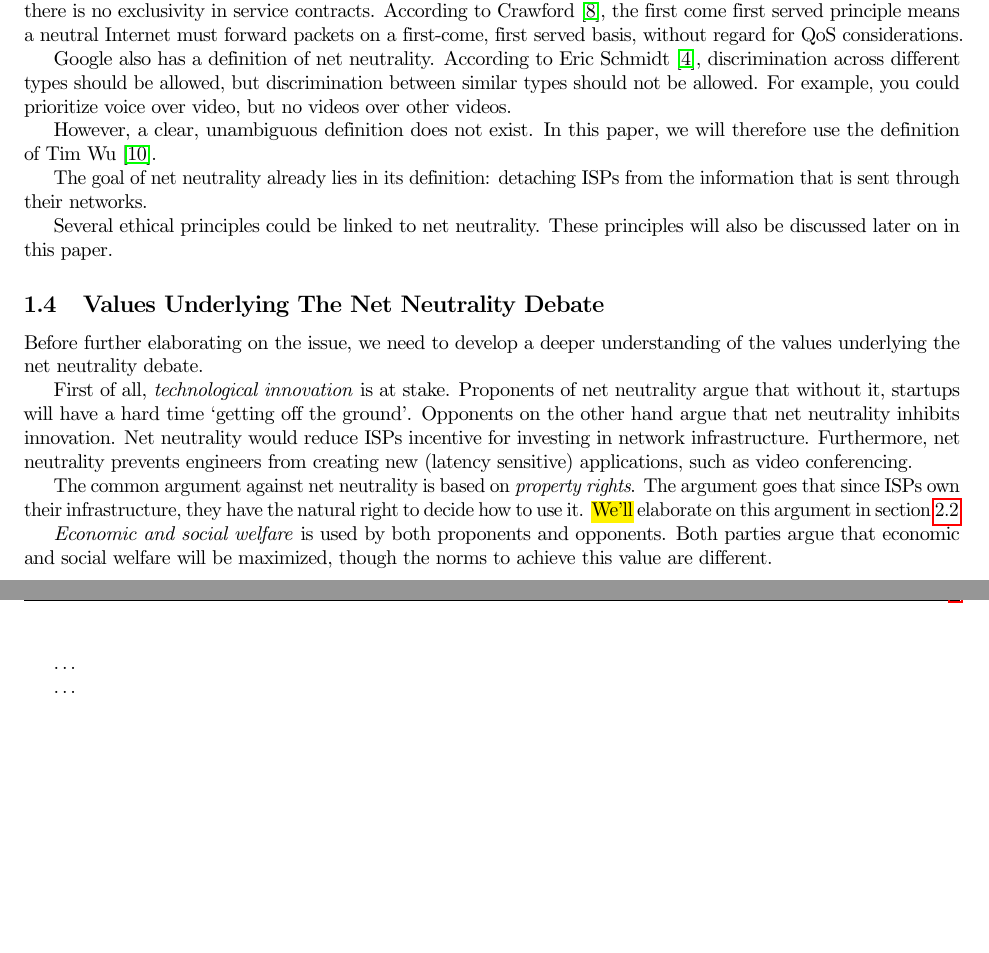
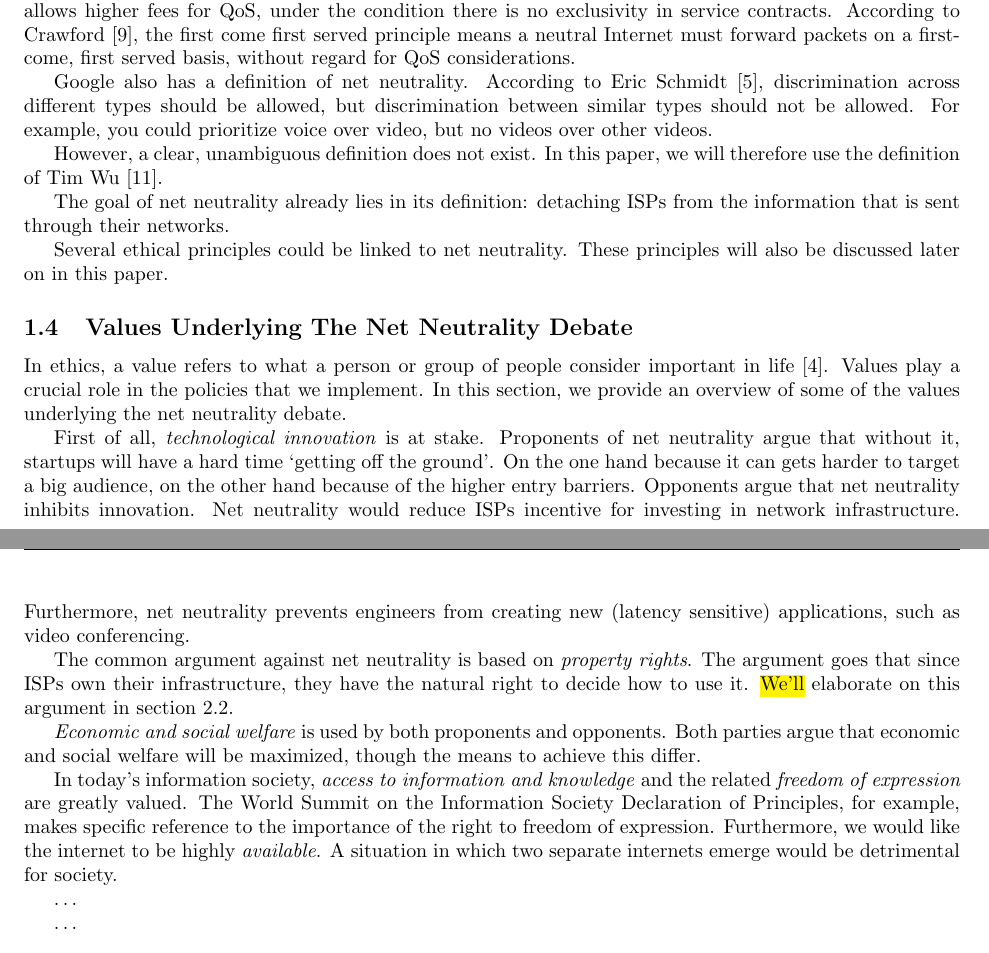
Before and after one commit to RickWieman/NetNeutralityPaper, a LaTeX paper (paper.tex, which reads intro_values.tex): two parts of pages 2 and 3 of 5 before the commit and two parts of pages 2 and 3 of 6 after it, joined at a grey line, cut so that both start at the same text, the shorter picture padded with empty space. Compiled offline with pdfLaTeX.

Commit message:
Values and styling

```diff
--- a/intro_values.tex
+++ b/intro_values.tex
@@ -1,22 +1,22 @@
 %!TEX root = paper.tex
 
 % Intro
-Before further elaborating on the issue, we need to develop a deeper understanding of the values underlying the net neutrality debate.
+In ethics, a value refers to what a person or group of people consider important in life \cite{friedman2006value}. Values play a crucial role in the policies that we implement. In this section, we provide an overview of some of the values underlying the net neutrality debate.
 
 % Technological innovation
-First of all, \emph{technological innovation} is at stake. Proponents of net neutrality argue that without it, startups will have a hard time `getting off the ground'. Opponents on the other hand argue that net neutrality inhibits innovation. Net neutrality would reduce \acp{ISP} incentive for investing in network infrastructure. Furthermore, net neutrality prevents engineers from creating new (latency sensitive) applications, such as video conferencing.
+First of all, \emph{technological innovation} is at stake. Proponents of net neutrality argue that without it, startups will have a hard time `getting off the ground'. On the one hand because it can gets harder to target a big audience, on the other hand because of the higher entry barriers. Opponents argue that net neutrality inhibits innovation. Net neutrality would reduce \acp{ISP} incentive for investing in network infrastructure. Furthermore, net neutrality prevents engineers from creating new (latency sensitive) applications, such as video conferencing.
 
 % Property value
-The common argument against net neutrality is based on \emph{property rights}. The argument goes that since \acp{ISP} own their infrastructure, they have the natural right to decide how to use it. \highlight{We'll} elaborate on this argument in section \ref{sec:arguments_property}.
+The common argument against net neutrality is based on \emph{property rights}. The argument goes that since \acp{ISP} own their infrastructure, they have the natural right to decide how to use it. \highlight{We'll} elaborate on this argument in section~\ref{sec:arguments_property}.
 
-% Economic development
-\emph{Economic and social welfare} is used by both proponents and opponents. Both parties argue that economic and social welfare will be maximized, though the norms to achieve this value are different.
+% Wealth (economic development, social welfare) wealth: provider wilt geld verdienen, eindgebruiker niet teveel geld uitgeven. een gezonde economie is de means om dit te bereiken.
+\emph{Economic and social welfare} is used by both proponents and opponents. Both parties argue that economic and social welfare will be maximized, though the means to achieve this differ.
 
-% Fairness/transparancy (no monopoly)?
+% Access to information and knowledge? (accessability) access to information/knowledge: dit is zelfs de waarde die "het Internet" onderlegd.
+In today's information society, \emph{access to information and knowledge} and the related \emph{freedom of expression} are greatly valued. The World Summit on the Information Society Declaration of Principles, for example, makes specific reference to the importance of the right to freedom of expression. Furthermore, we would like the internet to be highly \emph{available}. A situation in which two separate internets emerge would be detrimental for society.
+
+% Fairness/transparancy (no monopoly)? Democratie: internet inrichten op de manier die de meeste mensen willen. voorkomen dat ISPs teveel macht kunnen uitoefenen (checks & balances)
 \ldots
 
-% Access to information and knowledge? Democracy?
+% (availability) we willen versnippering van het Internet voorkomen, voorkomen dat er een soort eltie internet ontstaat alleen voor de rijken.
 \ldots
-
-% Freedom of Expression, i.e. the opportunity for users to openly interact with one another?
-\ldots
--- a/paper.tex
+++ b/paper.tex
@@ -8,9 +8,9 @@
 \usepackage{acronym}
 \usepackage{lastpage}
 \usepackage{color}
-\usepackage[subtle]{savetrees}
-\usepackage{hyperref}
 \usepackage{soul}
+\usepackage[hidelinks]{hyperref}
+
 \newcommand{\highlight}[1]{\hl{#1}}
 \urlstyle{same}
 
```
Also changed, not shown: ref.bib (+10 -0 lines).
